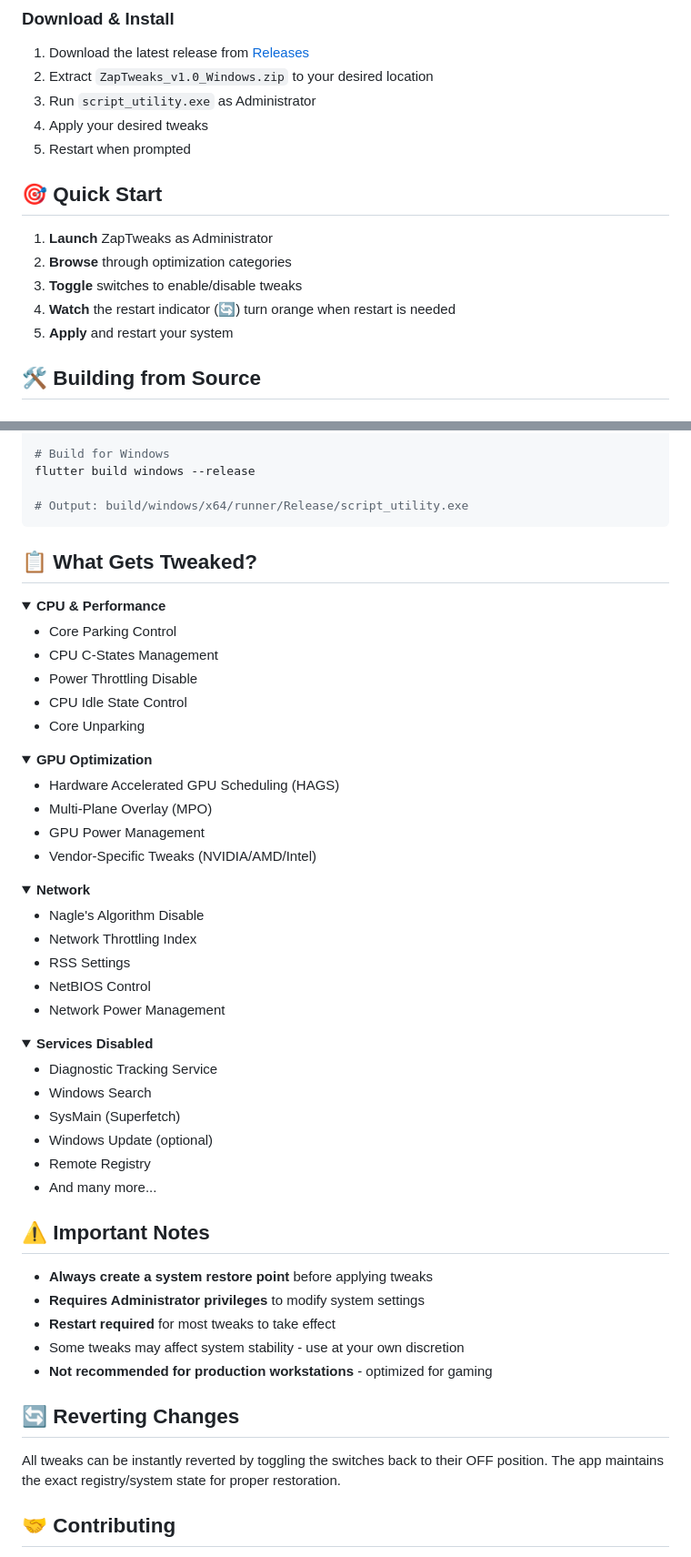
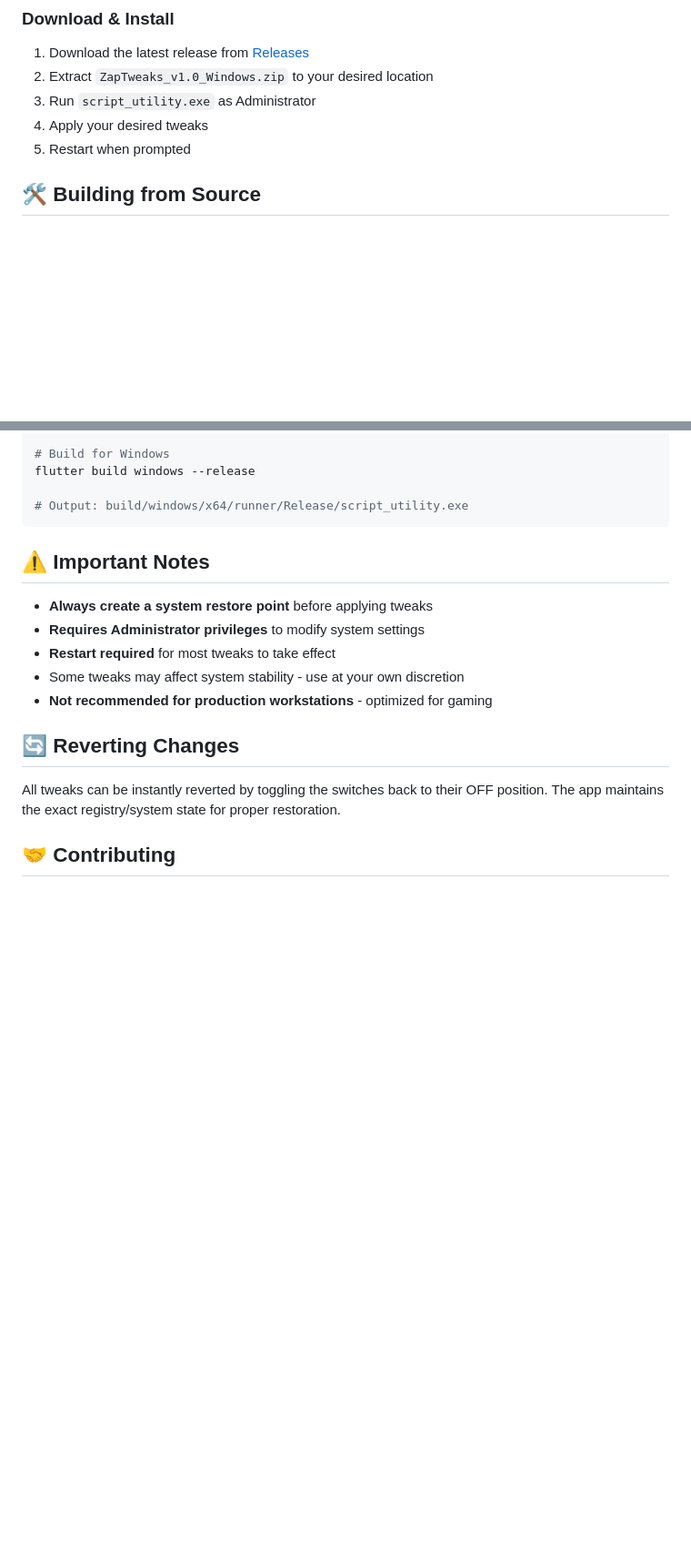
Before and after one commit to PrimeBuild-pc/ZapTweaks, a Markdown page: README.md, 2 parts joined by grey strips. Shown at 91% size. GitHub-like rendering; folded sections open; blank space fills up the shorter version.

Commit message:
Revise README structure and content
Refactor README to enhance clarity and organization of features and optimizations.

````diff
--- a/README.md
+++ b/README.md
@@ -61,14 +145,6 @@ ZapTweaks is a simple desktop application designed to optimize Windows 11 system
 3. Run `script_utility.exe` as Administrator
 4. Apply your desired tweaks
 5. Restart when prompted
-
-## 🎯 Quick Start
-
-1. **Launch** ZapTweaks as Administrator
-2. **Browse** through optimization categories
-3. **Toggle** switches to enable/disable tweaks
-4. **Watch** the restart indicator (🔄) turn orange when restart is needed
-5. **Apply** and restart your system
 
 ## 🛠️ Building from Source
 
@@ -91,52 +167,6 @@ flutter build windows --release
 
 # Output: build/windows/x64/runner/Release/script_utility.exe
 ```
-
-## 📋 What Gets Tweaked?
-
-<details>
-<summary><b>CPU & Performance</b></summary>
-
-- Core Parking Control
-- CPU C-States Management
-- Power Throttling Disable
-- CPU Idle State Control
-- Core Unparking
-
-</details>
-
-<details>
-<summary><b>GPU Optimization</b></summary>
-
-- Hardware Accelerated GPU Scheduling (HAGS)
-- Multi-Plane Overlay (MPO)
-- GPU Power Management
-- Vendor-Specific Tweaks (NVIDIA/AMD/Intel)
-
-</details>
-
-<details>
-<summary><b>Network</b></summary>
-
-- Nagle's Algorithm Disable
-- Network Throttling Index
-- RSS Settings
-- NetBIOS Control
-- Network Power Management
-
-</details>
-
-<details>
-<summary><b>Services Disabled</b></summary>
-
-- Diagnostic Tracking Service
-- Windows Search
-- SysMain (Superfetch)
-- Windows Update (optional)
-- Remote Registry
-- And many more...
-
-</details>
 
 ## ⚠️ Important Notes
 
````
Also changed, not shown: other parts of README.md (+113 -29 lines).
